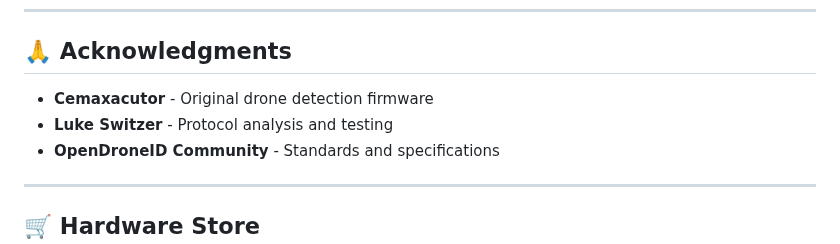
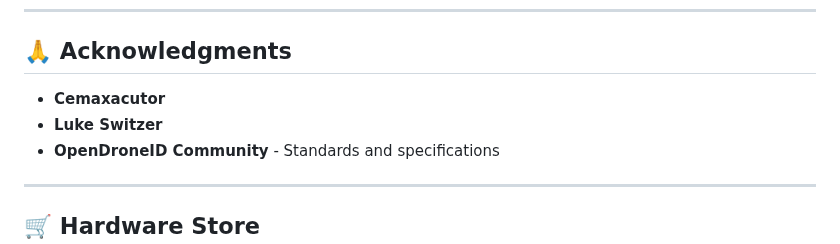
Before and after one commit to colonelpanichacks/drone-mesh-mapper, a Markdown page: README.md, the part around the change. Drawn GitHub-style.

```diff
--- a/README.md
+++ b/README.md
@@ -360,8 +360,8 @@ This project is licensed under the MIT License
 
 ## 🙏 **Acknowledgments**
 
-- **Cemaxacutor** - Original drone detection firmware
-- **Luke Switzer** - Protocol analysis and testing
+- **Cemaxacutor**
+- **Luke Switzer**
 - **OpenDroneID Community** - Standards and specifications
 
 
```
